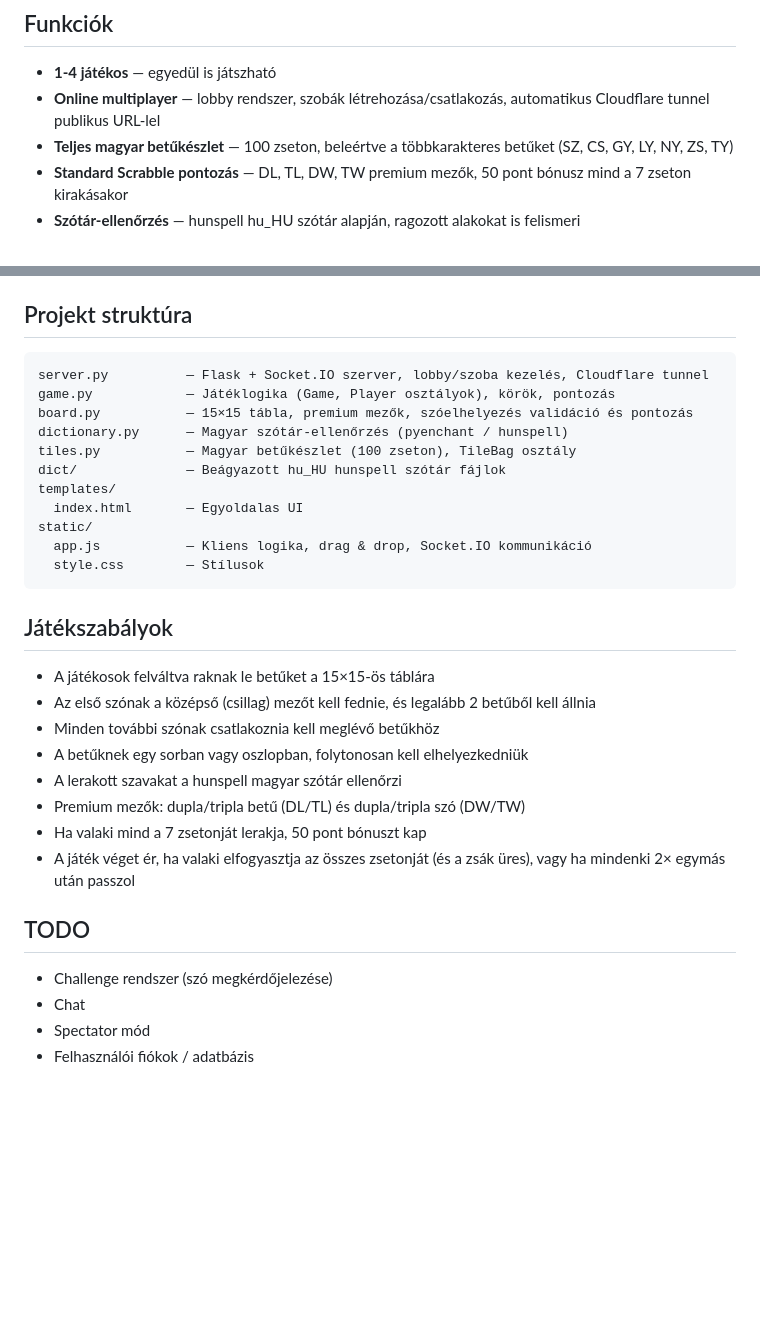
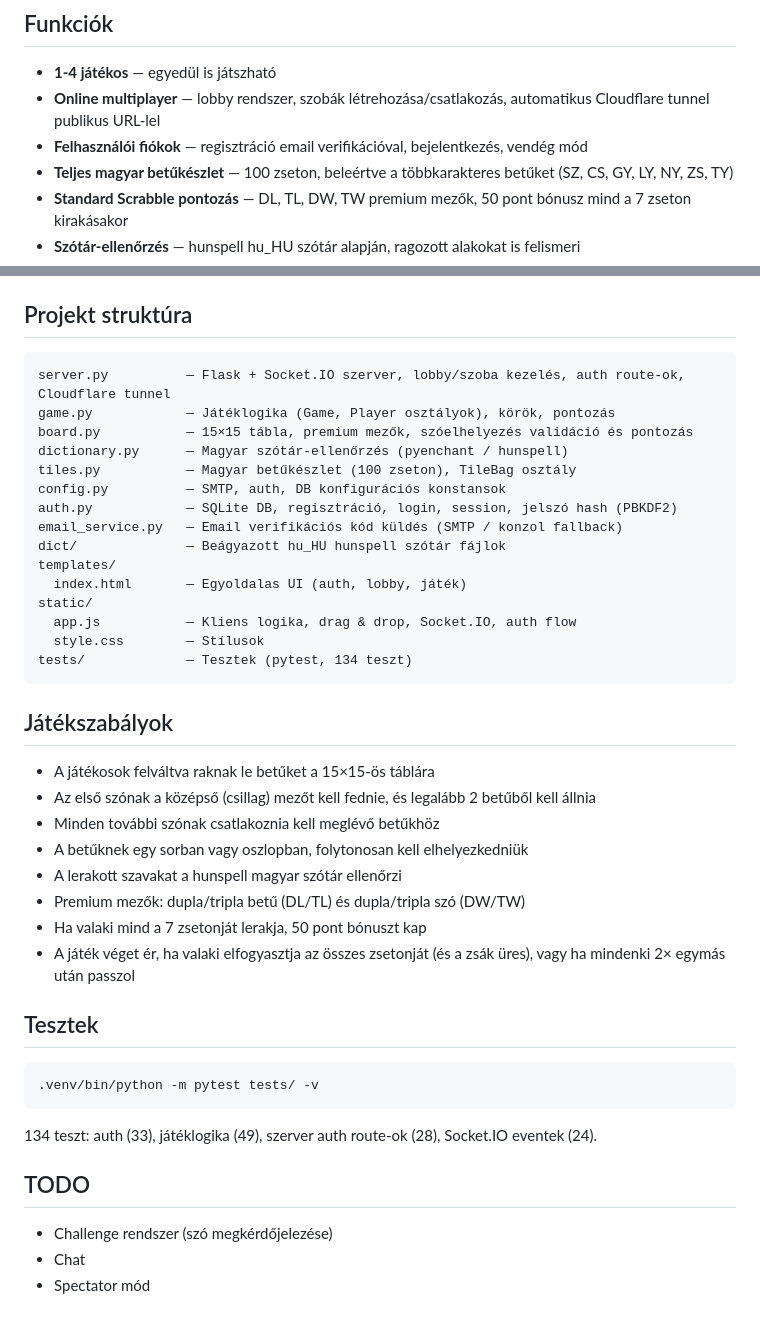
Before and after one commit to pirelike/scrabble-magyar-ai, a Markdown page: README.md, 2 parts joined by grey strips. Drawn GitHub-style; blank space fills up the shorter version.

````diff
--- a/README.md
+++ b/README.md
@@ -6,6 +6,7 @@ Webes magyar Scrabble játék online multiplayer támogatással. Flask + Socket.
 
 - **1-4 játékos** — egyedül is játszható
 - **Online multiplayer** — lobby rendszer, szobák létrehozása/csatlakozás, automatikus Cloudflare tunnel publikus URL-lel
+- **Felhasználói fiókok** — regisztráció email verifikációval, bejelentkezés, vendég mód
 - **Teljes magyar betűkészlet** — 100 zseton, beleértve a többkarakteres betűket (SZ, CS, GY, LY, NY, ZS, TY)
 - **Standard Scrabble pontozás** — DL, TL, DW, TW premium mezők, 50 pont bónusz mind a 7 zseton kirakásakor
 - **Szótár-ellenőrzés** — hunspell hu_HU szótár alapján, ragozott alakokat is felismeri
@@ -127,17 +128,21 @@ A tunnel a `--no-tunnel` kapcsolóval kikapcsolható. Regisztráció vagy Cloudf
 ## Projekt struktúra
 
 ```
-server.py          — Flask + Socket.IO szerver, lobby/szoba kezelés, Cloudflare tunnel
+server.py          — Flask + Socket.IO szerver, lobby/szoba kezelés, auth route-ok, Cloudflare tunnel
 game.py            — Játéklogika (Game, Player osztályok), körök, pontozás
 board.py           — 15×15 tábla, premium mezők, szóelhelyezés validáció és pontozás
 dictionary.py      — Magyar szótár-ellenőrzés (pyenchant / hunspell)
 tiles.py           — Magyar betűkészlet (100 zseton), TileBag osztály
+config.py          — SMTP, auth, DB konfigurációs konstansok
+auth.py            — SQLite DB, regisztráció, login, session, jelszó hash (PBKDF2)
+email_service.py   — Email verifikációs kód küldés (SMTP / konzol fallback)
 dict/              — Beágyazott hu_HU hunspell szótár fájlok
 templates/
-  index.html       — Egyoldalas UI
+  index.html       — Egyoldalas UI (auth, lobby, játék)
 static/
-  app.js           — Kliens logika, drag & drop, Socket.IO kommunikáció
+  app.js           — Kliens logika, drag & drop, Socket.IO, auth flow
   style.css        — Stílusok
+tests/             — Tesztek (pytest, 134 teszt)
 ```
 
 ## Játékszabályok
@@ -151,9 +156,16 @@ static/
 - Ha valaki mind a 7 zsetonját lerakja, 50 pont bónuszt kap
 - A játék véget ér, ha valaki elfogyasztja az összes zsetonját (és a zsák üres), vagy ha mindenki 2× egymás után passzol
 
+## Tesztek
+
+```bash
+.venv/bin/python -m pytest tests/ -v
+```
+
+134 teszt: auth (33), játéklogika (49), szerver auth route-ok (28), Socket.IO eventek (24).
+
 ## TODO
 
 - Challenge rendszer (szó megkérdőjelezése)
 - Chat
 - Spectator mód
-- Felhasználói fiókok / adatbázis
````
Also changed, not shown: CLAUDE.md (+29 -31 lines).
